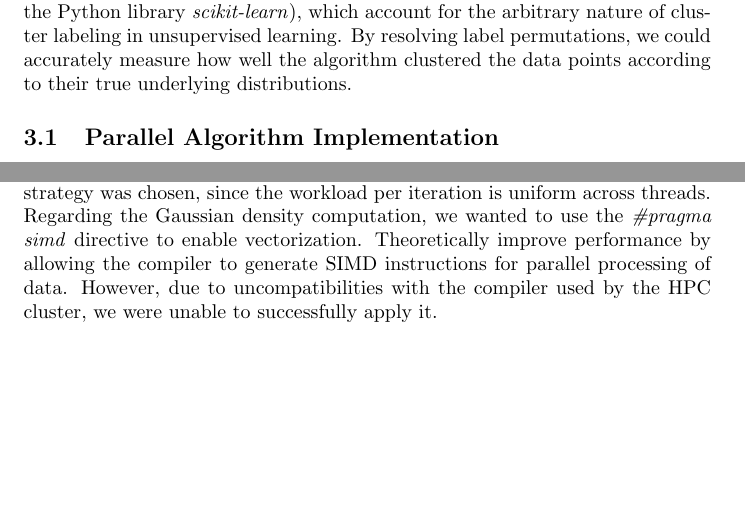
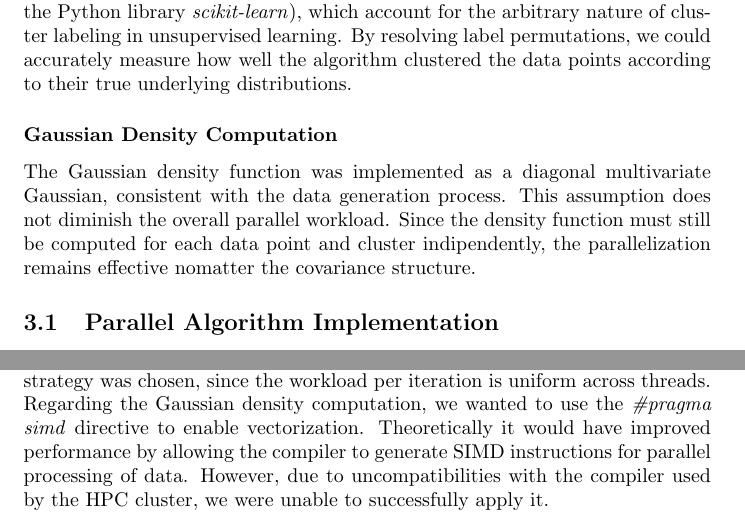
Before and after one commit to 446f6e6e79/Parallel-EM-Clustering, a LaTeX document (docs/LaTeX/main.tex, which reads docs/LaTeX/chapters/Implementation.tex): two parts of pages 10 and 13 of 22, joined at a grey line, cut so that both start at the same text, the shorter picture padded with empty space. Compiled offline with pdfLaTeX.

Commit message:
Added Gaussian Density comment on implementation

```diff
--- a/docs/LaTeX/chapters/Implementation.tex
+++ b/docs/LaTeX/chapters/Implementation.tex
@@ -21,6 +21,11 @@ To ensure the correctness of the implementation, especially during initial testi
 by comparing the outputs of the algorithm against the real labels provided by the data generator.
 Clustering performance were evaluated using permutation-invariant accuracy metrics (using the Python library \emph{scikit-learn}), which account for the arbitrary nature of cluster labeling in unsupervised learning.
 By resolving label permutations, we could accurately measure how well the algorithm clustered the data points according to their true underlying distributions.
+
+\subsubsection*{Gaussian Density Computation}
+The Gaussian density function was implemented as a diagonal multivariate Gaussian, consistent with the data generation process.
+This assumption does not diminish the overall parallel workload. Since the density function must still be computed for each data point and cluster indipendently,
+the parallelization remains effective nomatter the covariance structure.
 
 \subsection{Parallel Algorithm Implementation}
 
@@ -133,7 +138,7 @@ A \emph{reduction} clause was required to safely accumulate the log-likelihood,
 A static scheduling strategy was chosen, since the workload per iteration is uniform across threads.
 
 Regarding the Gaussian density computation, we wanted to use the \emph{\#pragma simd} directive to enable vectorization.
-Theoretically improve performance by allowing the compiler to generate SIMD instructions for parallel processing of data.
+Theoretically it would have improved performance by allowing the compiler to generate SIMD instructions for parallel processing of data.
 However, due to uncompatibilities with the compiler used by the HPC cluster, we were unable to successfully apply it.
 
 \subsubsection*{M-step Implementation}
```
